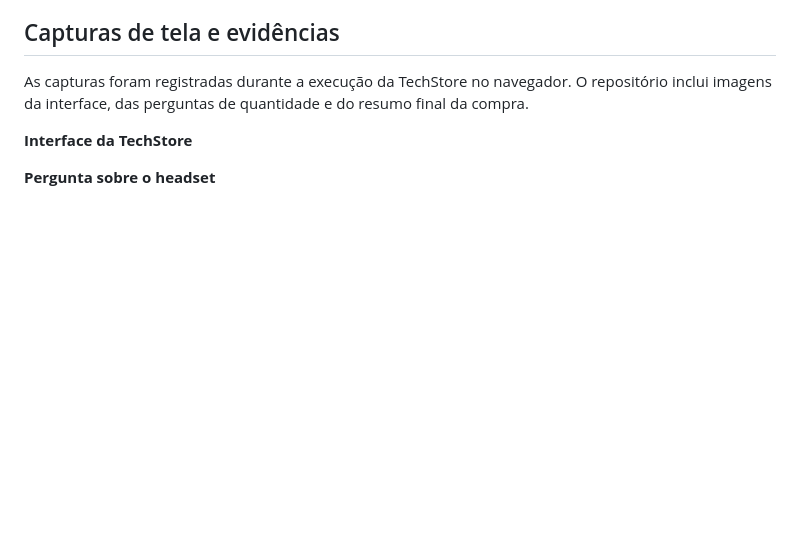
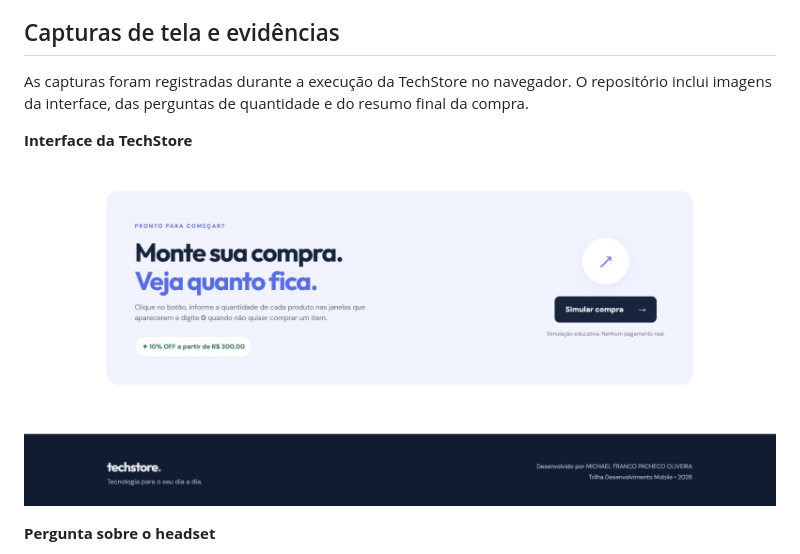
Before and after one commit to michaelmf1994-cpu/TechStore-Sua-Loja-de-Tecnologia-michael-Franco-Desenvolvimento-Mobile, a Markdown page: README.md, the part around the change. GitHub-like rendering; blank space fills up the shorter version.

Commit message:
Restaura imagem da interface no README usando screenshot.jpeg

```diff
--- a/README.md
+++ b/README.md
@@ -39,6 +39,7 @@ As capturas foram registradas durante a execução da TechStore no navegador. O
 
 **Interface da TechStore**
 
+![Página inicial da TechStore](screenshot.jpeg)
 
 
 **Pergunta sobre o headset**
```
